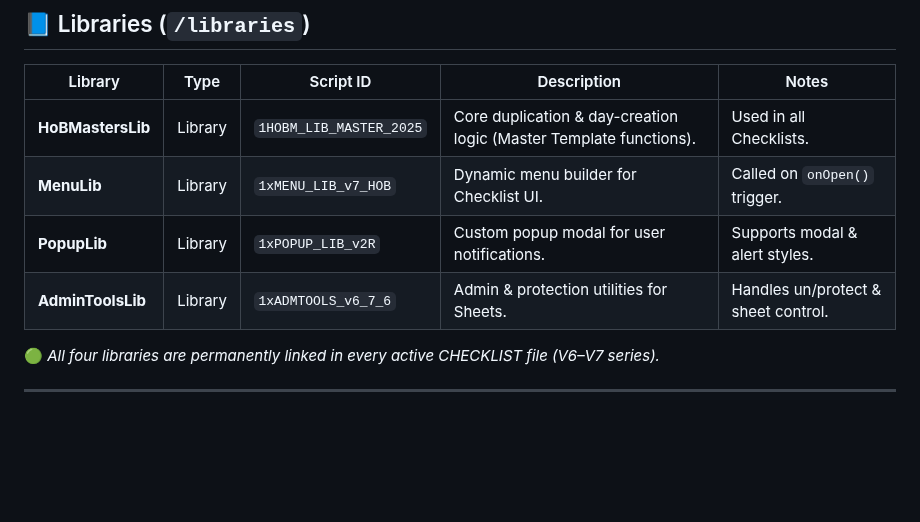
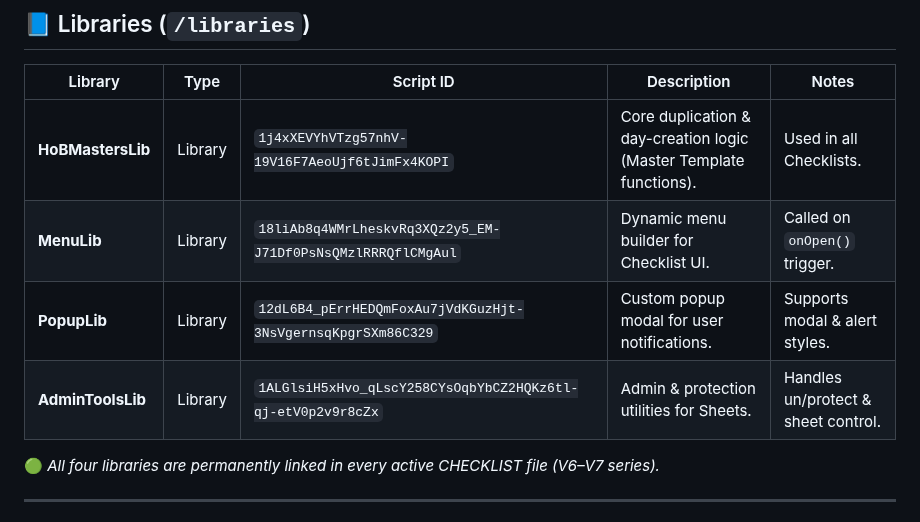
Before and after one commit to 2mrowman/hob-kb-archives-72A1, a Markdown page: SCRIPT_IDS_INDEX.md, the part around the change. Drawn GitHub-style; blank space fills up the shorter version.

Commit message:
Update SCRIPT_IDS_INDEX.md
Paste IDs

```diff
--- a/SCRIPT_IDS_INDEX.md
+++ b/SCRIPT_IDS_INDEX.md
@@ -17,10 +17,10 @@ It enables GPT-based systems and developers to:
 ## 📘 Libraries (`/libraries`)
 | Library | Type | Script ID | Description | Notes |
 |----------|------|------------|-------------|-------|
-| **HoBMastersLib** | Library | `1HOBM_LIB_MASTER_2025` | Core duplication & day-creation logic (Master Template functions). | Used in all Checklists. |
-| **MenuLib** | Library | `1xMENU_LIB_v7_HOB` | Dynamic menu builder for Checklist UI. | Called on `onOpen()` trigger. |
-| **PopupLib** | Library | `1xPOPUP_LIB_v2R` | Custom popup modal for user notifications. | Supports modal & alert styles. |
-| **AdminToolsLib** | Library | `1xADMTOOLS_v6_7_6` | Admin & protection utilities for Sheets. | Handles un/protect & sheet control. |
+| **HoBMastersLib** | Library | `1j4xXEVYhVTzg57nhV-19V16F7AeoUjf6tJimFx4KOPI` | Core duplication & day-creation logic (Master Template functions). | Used in all Checklists. |
+| **MenuLib** | Library | `18liAb8q4WMrLheskvRq3XQz2y5_EM-J71Df0PsNsQMzlRRRQflCMgAul` | Dynamic menu builder for Checklist UI. | Called on `onOpen()` trigger. |
+| **PopupLib** | Library | `12dL6B4_pErrHEDQmFoxAu7jVdKGuzHjt-3NsVgernsqKpgrSXm86C329` | Custom popup modal for user notifications. | Supports modal & alert styles. |
+| **AdminToolsLib** | Library | `1ALGlsiH5xHvo_qLscY258CYsOqbYbCZ2HQKz6tl-qj-etV0p2v9r8cZx` | Admin & protection utilities for Sheets. | Handles un/protect & sheet control. |
 
 🟢 *All four libraries are permanently linked in every active CHECKLIST file (V6–V7 series).*
 
```
